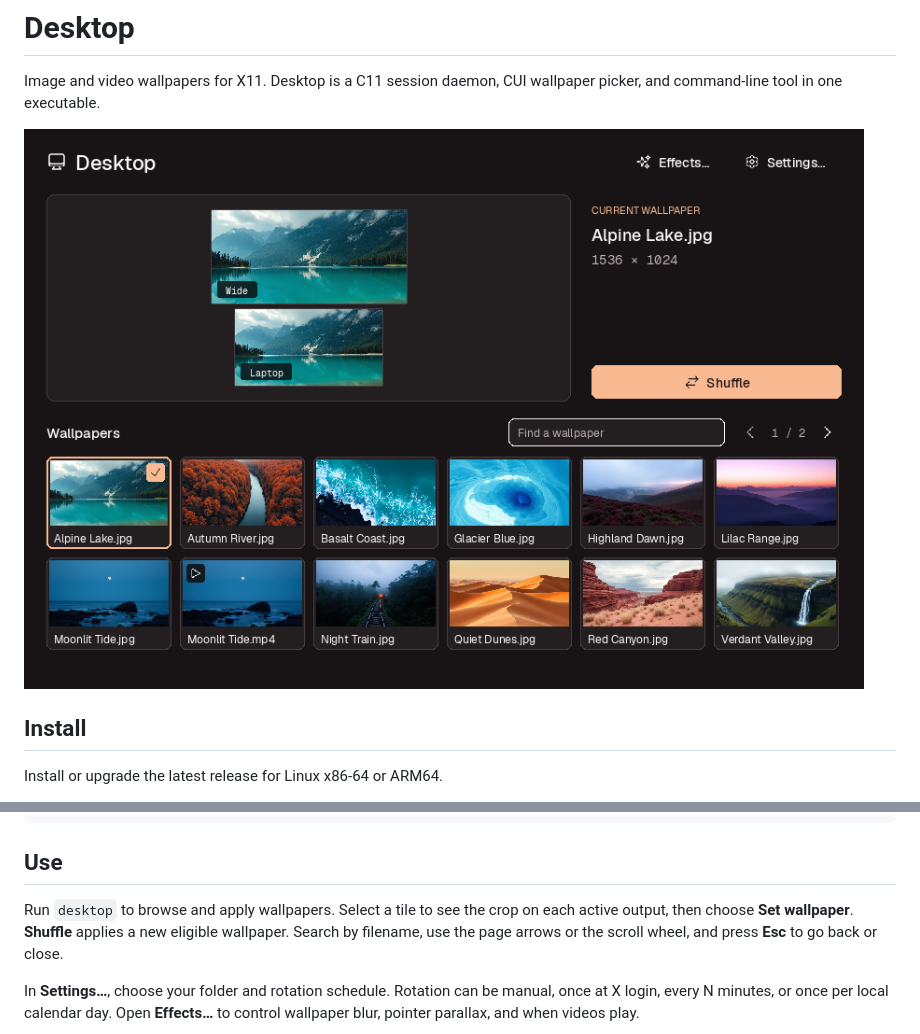
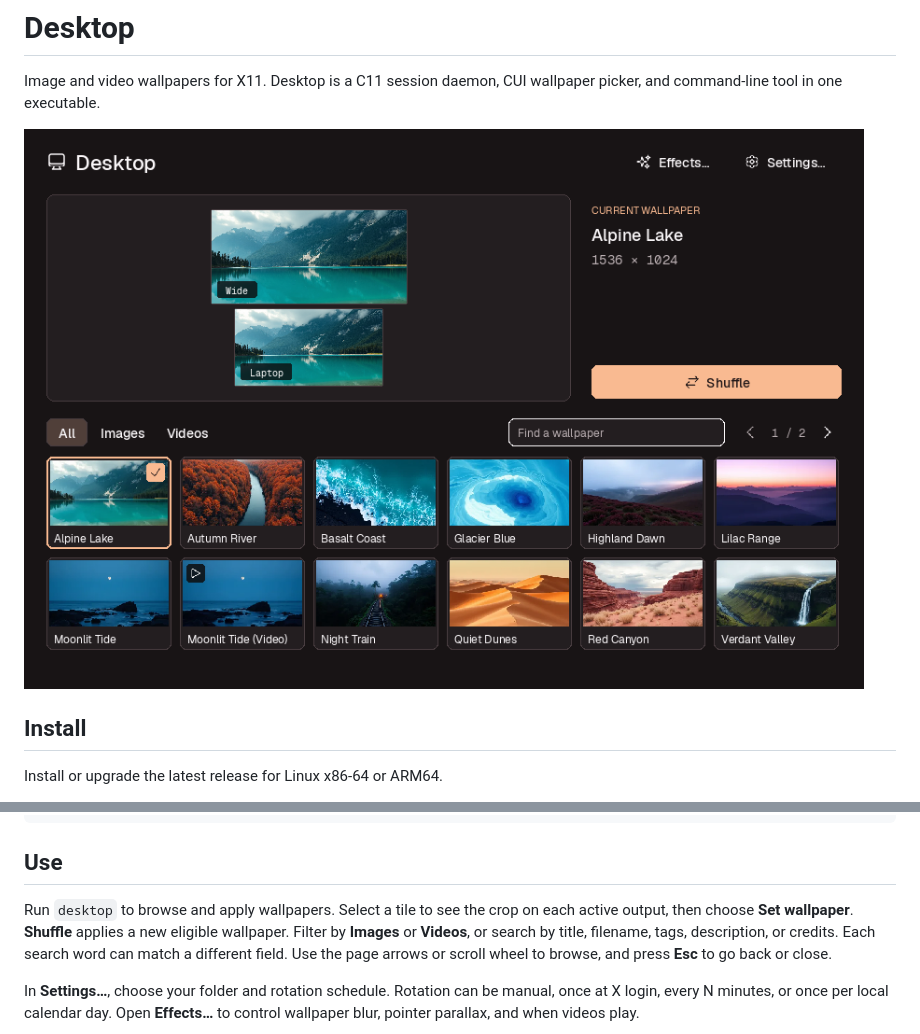
Before and after one commit to mattmezza/desktop, a Markdown page: README.md, 2 parts joined by grey strips. Drawn GitHub-style; pictures changed too: media/gallery.png.

```diff
--- a/README.md
+++ b/README.md
@@ -24,7 +24,7 @@ make install PREFIX="$HOME/.local"
 
 ## Use
 
-Run `desktop` to browse and apply wallpapers. Select a tile to see the crop on each active output, then choose **Set wallpaper**. **Shuffle** applies a new eligible wallpaper. Search by filename, use the page arrows or the scroll wheel, and press **Esc** to go back or close.
+Run `desktop` to browse and apply wallpapers. Select a tile to see the crop on each active output, then choose **Set wallpaper**. **Shuffle** applies a new eligible wallpaper. Filter by **Images** or **Videos**, or search by title, filename, tags, description, or credits. Each search word can match a different field. Use the page arrows or scroll wheel to browse, and press **Esc** to go back or close.
 
 In **Settings…**, choose your folder and rotation schedule. Rotation can be manual, once at X login, every N minutes, or once per local calendar day. Open **Effects…** to control wallpaper blur, pointer parallax, and when videos play.
 
```
Also changed, not shown: other parts of README.md (+29 -0 lines), 10 other files.
